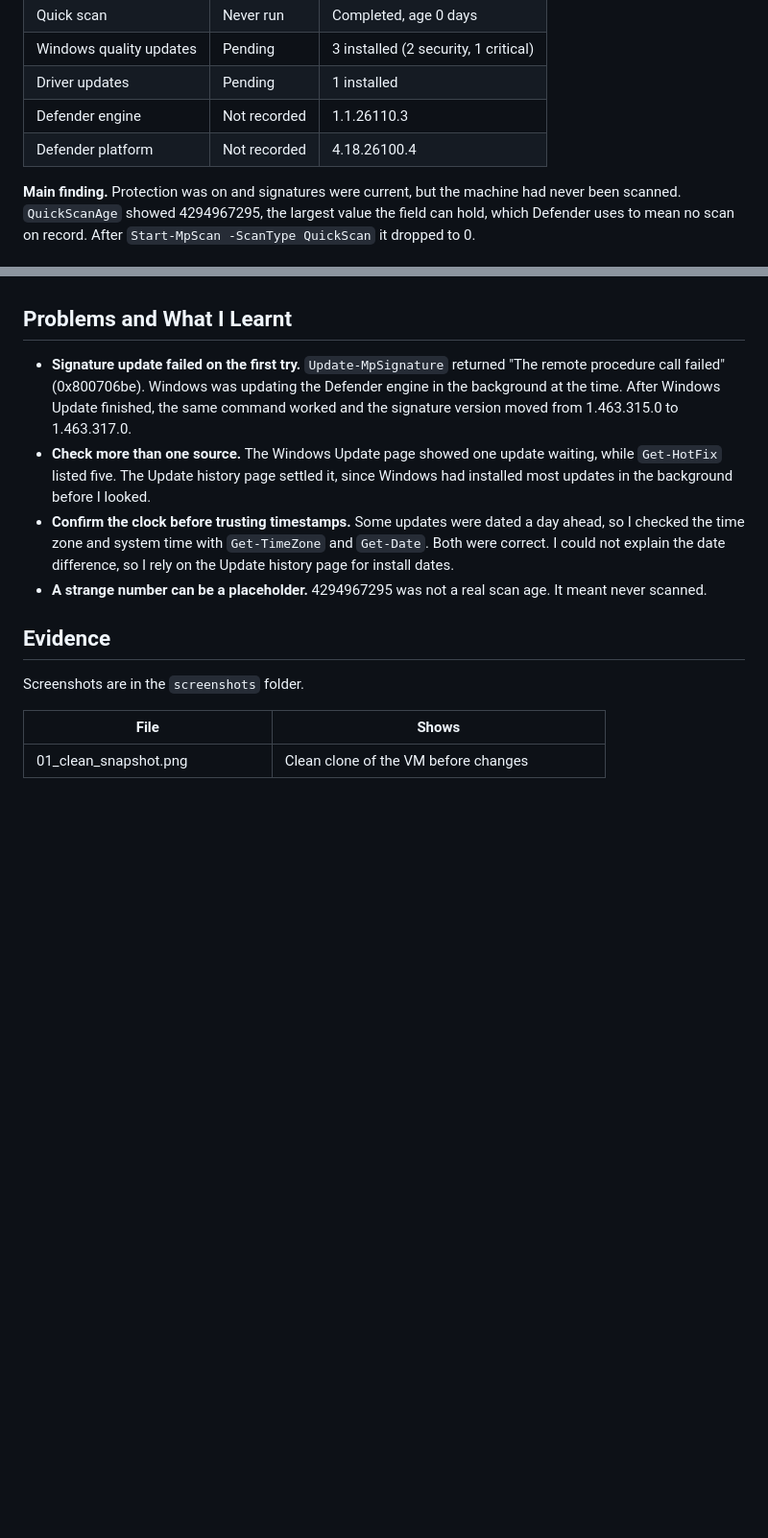
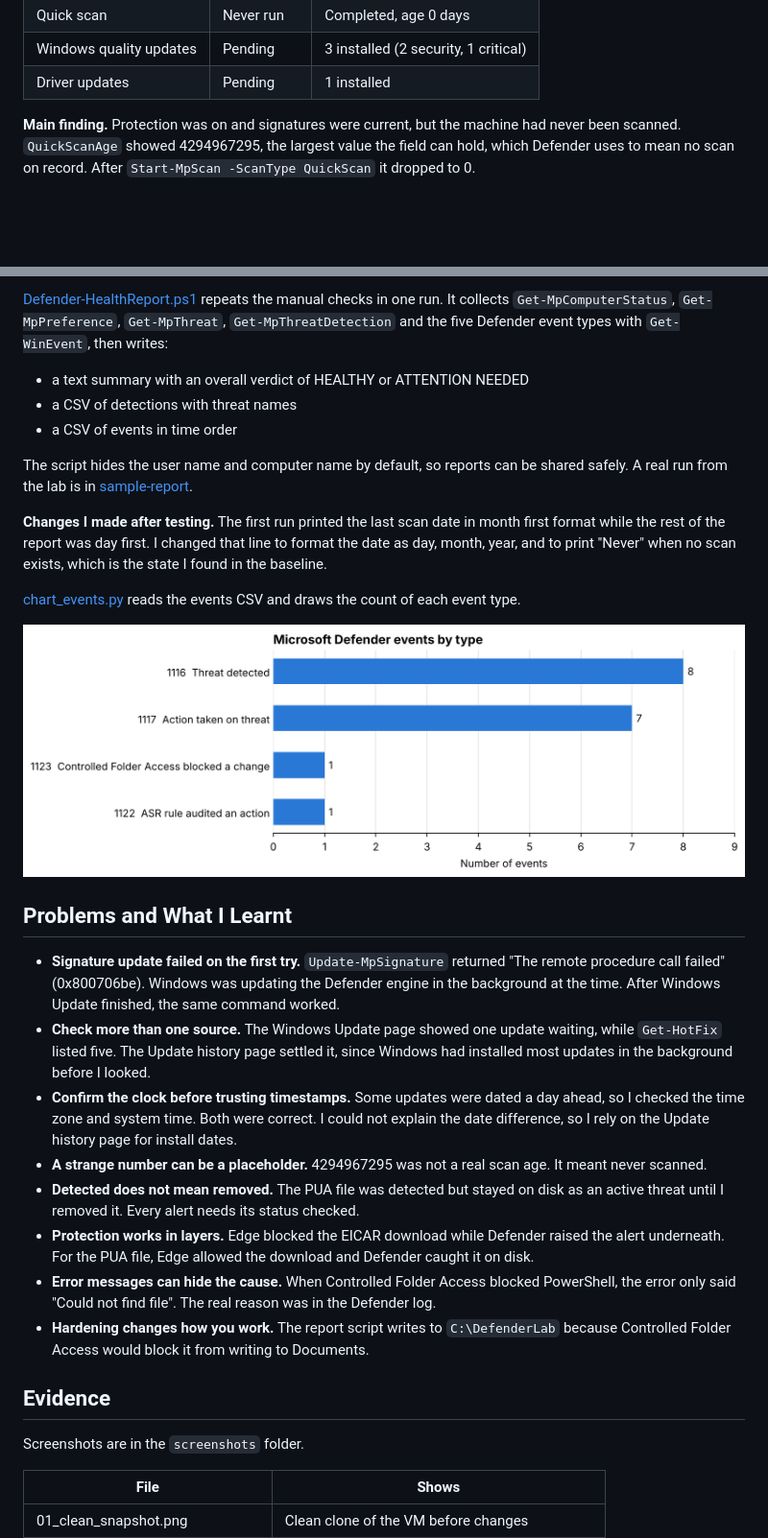
Before and after one commit to MuskanSayyedCySec/windows-defender-lab, a Markdown page: README.md, 2 parts joined by grey strips. Shown at 96% size. Rendered like a GitHub page; pictures changed too: sample-report/events_by_type.png (added); blank space fills up the shorter version.

```diff
--- a/README.md
+++ b/README.md
@@ -44,8 +68,6 @@ I recorded the state of the machine with `Get-MpComputerStatus` before changing
 | Quick scan | Never run | Completed, age 0 days |
 | Windows quality updates | Pending | 3 installed (2 security, 1 critical) |
 | Driver updates | Pending | 1 installed |
-| Defender engine | Not recorded | 1.1.26110.3 |
-| Defender platform | Not recorded | 4.18.26100.4 |
 
 **Main finding.** Protection was on and signatures were current, but the machine had never been scanned. `QuickScanAge` showed 4294967295, the largest value the field can hold, which Defender uses to mean no scan on record. After `Start-MpScan -ScanType QuickScan` it dropped to 0.
 
@@ -77,10 +127,27 @@ I added the rules in audit mode first. Audit mode logs what a rule would have bl
+[Defender-HealthReport.ps1](scripts/Defender-HealthReport.ps1) repeats the manual checks in one run. It collects `Get-MpComputerStatus`, `Get-MpPreference`, `Get-MpThreat`, `Get-MpThreatDetection` and the five Defender event types with `Get-WinEvent`, then writes:
+
+* a text summary with an overall verdict of HEALTHY or ATTENTION NEEDED
+* a CSV of detections with threat names
+* a CSV of events in time order
+
+The script hides the user name and computer name by default, so reports can be shared safely. A real run from the lab is in [sample-report](sample-report).
+
+**Changes I made after testing.** The first run printed the last scan date in month first format while the rest of the report was day first. I changed that line to format the date as day, month, year, and to print "Never" when no scan exists, which is the state I found in the baseline.
+
+[chart_events.py](scripts/chart_events.py) reads the events CSV and draws the count of each event type.
+
+![Microsoft Defender events by type](sample-report/events_by_type.png)
 
 ## Problems and What I Learnt
 
-* **Signature update failed on the first try.** `Update-MpSignature` returned "The remote procedure call failed" (0x800706be). Windows was updating the Defender engine in the background at the time. After Windows Update finished, the same command worked and the signature version moved from 1.463.315.0 to 1.463.317.0.
+* **Signature update failed on the first try.** `Update-MpSignature` returned "The remote procedure call failed" (0x800706be). Windows was updating the Defender engine in the background at the time. After Windows Update finished, the same command worked.
 * **Check more than one source.** The Windows Update page showed one update waiting, while `Get-HotFix` listed five. The Update history page settled it, since Windows had installed most updates in the background before I looked.
-* **Confirm the clock before trusting timestamps.** Some updates were dated a day ahead, so I checked the time zone and system time with `Get-TimeZone` and `Get-Date`. Both were correct. I could not explain the date difference, so I rely on the Update history page for install dates.
+* **Confirm the clock before trusting timestamps.** Some updates were dated a day ahead, so I checked the time zone and system time. Both were correct. I could not explain the date difference, so I rely on the Update history page for install dates.
 * **A strange number can be a placeholder.** 4294967295 was not a real scan age. It meant never scanned.
+* **Detected does not mean removed.** The PUA file was detected but stayed on disk as an active threat until I removed it. Every alert needs its status checked.
+* **Protection works in layers.** Edge blocked the EICAR download while Defender raised the alert underneath. For the PUA file, Edge allowed the download and Defender caught it on disk.
+* **Error messages can hide the cause.** When Controlled Folder Access blocked PowerShell, the error only said "Could not find file". The real reason was in the Defender log.
+* **Hardening changes how you work.** The report script writes to `C:\DefenderLab` because Controlled Folder Access would block it from writing to Documents.
 
 ## Evidence
 
```
Also changed, not shown: other parts of README.md (+78 -13 lines), playbook.md (added, +62 -0 lines), triage_notes.md (added, +96 -0 lines), 5 other files.
